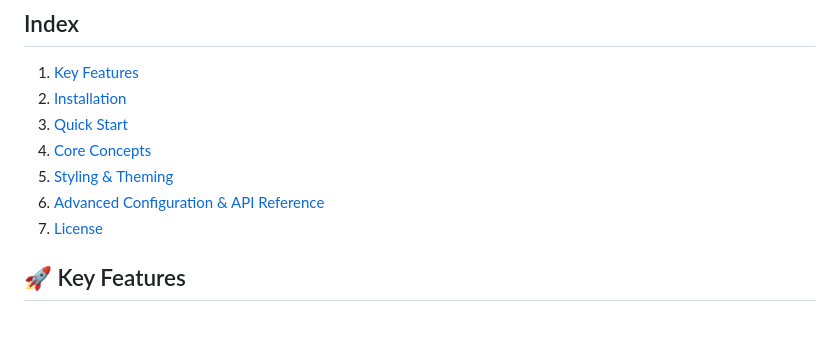
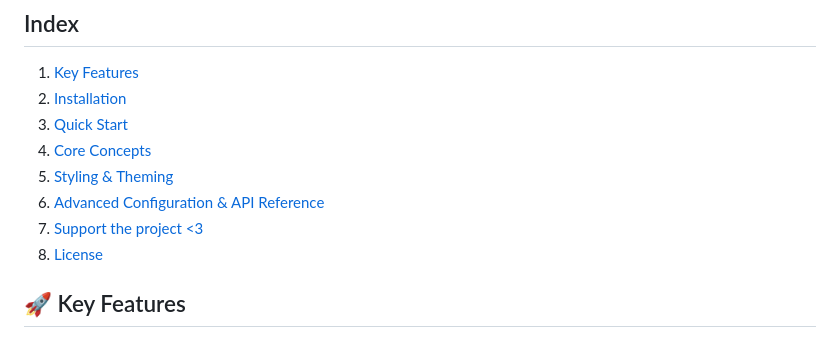
Before and after one commit to nico-barbieri/QuickCTX, a Markdown page: README.md, the part around the change. GitHub-like rendering.

```diff
--- a/README.md
+++ b/README.md
@@ -17,6 +17,7 @@ QuickCTX allows you to build beautiful, fully functional, and deeply nested cont
 4. [Core Concepts](#-core-concepts)
 5. [Styling & Theming](#-styling--theming)
 6. [Advanced Configuration & API Reference](#️-advanced-configuration--api-reference)
+7. [Support the project <3](#️-support-the-project)
 7. [License](#-license)
 
 
```
